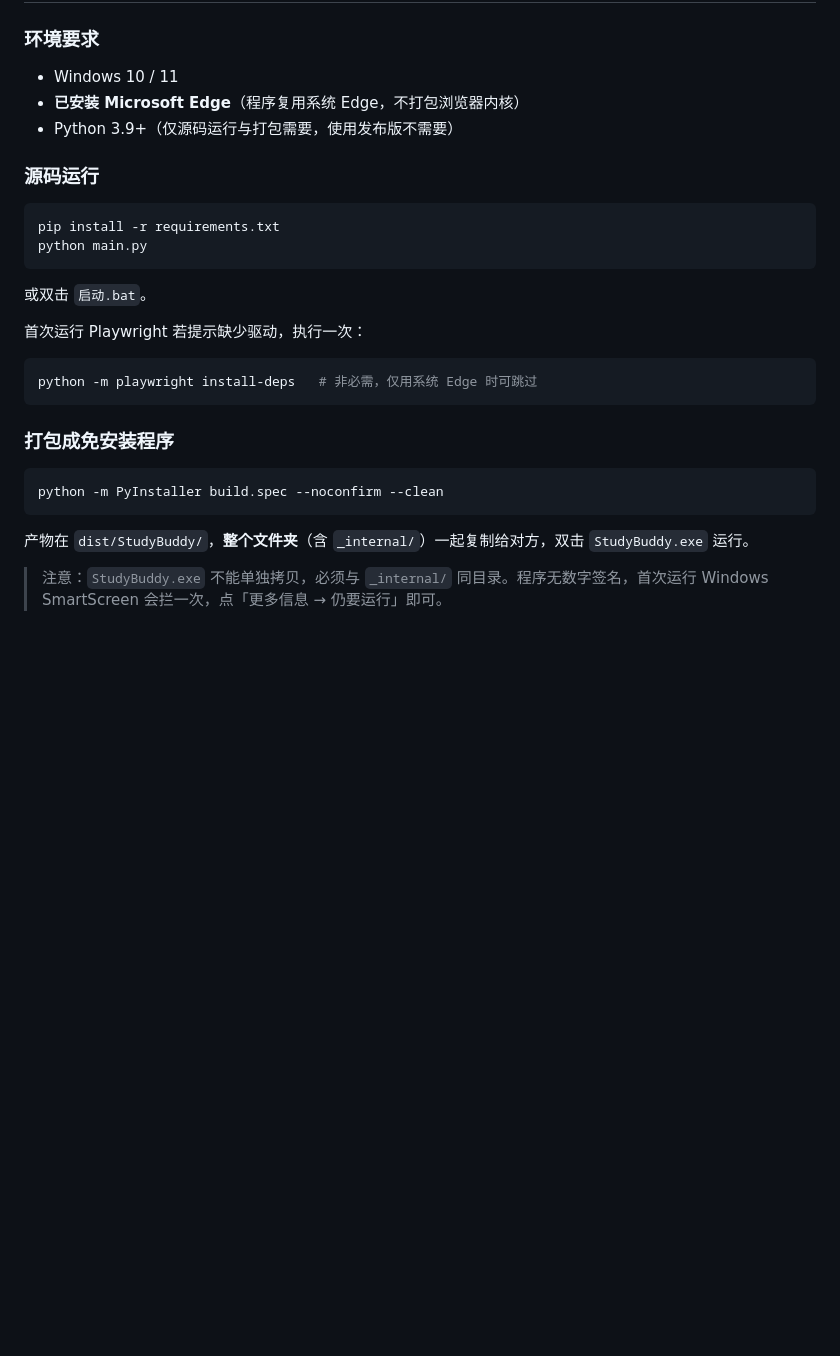
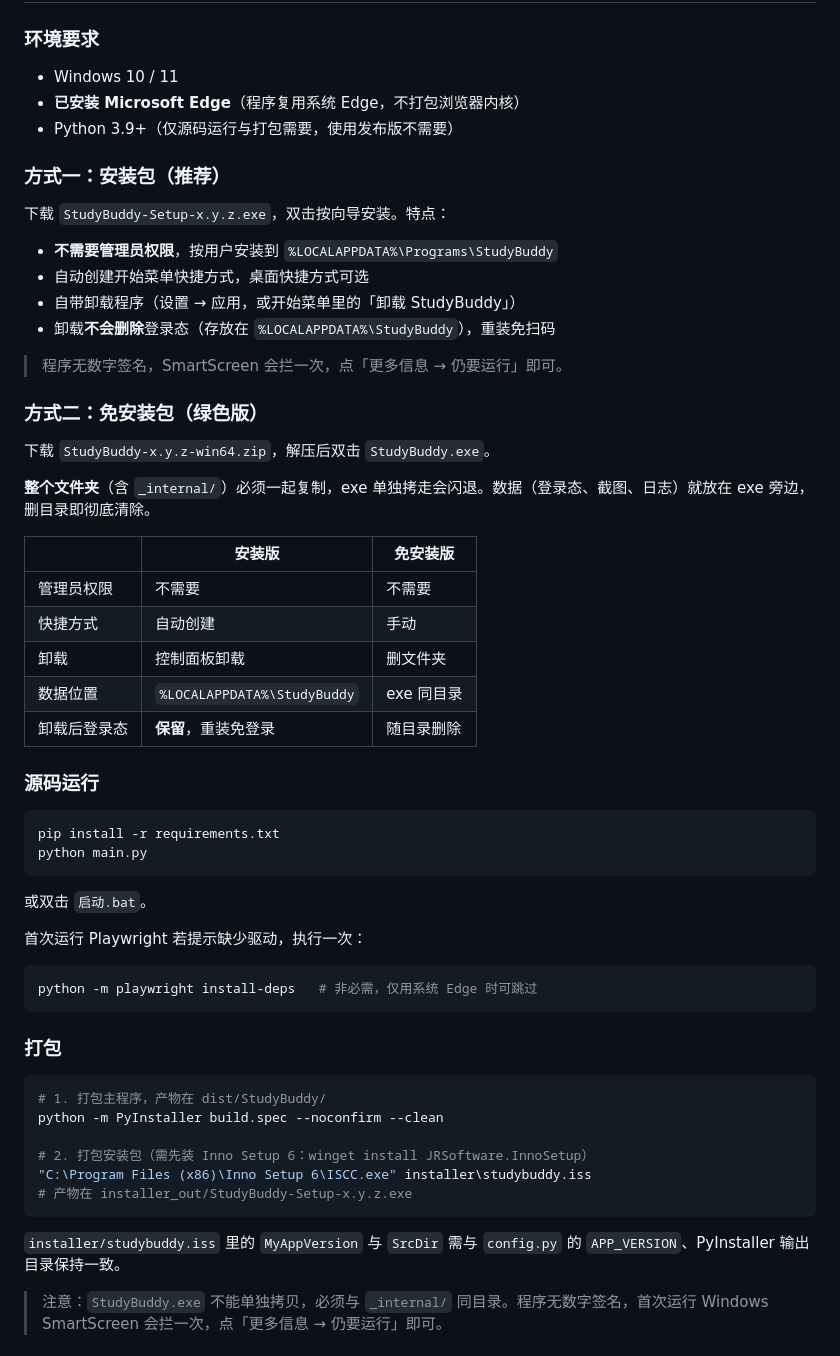
Before and after one commit to cw3614527443-cell/studybuddy, a Markdown page: README.md, the part around one of its changes. Drawn GitHub-style; blank space fills up the shorter version.

````diff
--- a/README.md
+++ b/README.md
@@ -44,6 +44,31 @@
 - **已安装 Microsoft Edge**（程序复用系统 Edge，不打包浏览器内核）
 - Python 3.9+（仅源码运行与打包需要，使用发布版不需要）
 
+### 方式一：安装包（推荐）
+
+下载 `StudyBuddy-Setup-x.y.z.exe`，双击按向导安装。特点：
+
+- **不需要管理员权限**，按用户安装到 `%LOCALAPPDATA%\Programs\StudyBuddy`
+- 自动创建开始菜单快捷方式，桌面快捷方式可选
+- 自带卸载程序（设置 → 应用，或开始菜单里的「卸载 StudyBuddy」）
+- 卸载**不会删除**登录态（存放在 `%LOCALAPPDATA%\StudyBuddy`），重装免扫码
+
+> 程序无数字签名，SmartScreen 会拦一次，点「更多信息 → 仍要运行」即可。
+
+### 方式二：免安装包（绿色版）
+
+下载 `StudyBuddy-x.y.z-win64.zip`，解压后双击 `StudyBuddy.exe`。
+
+**整个文件夹**（含 `_internal/`）必须一起复制，exe 单独拷走会闪退。数据（登录态、截图、日志）就放在 exe 旁边，删目录即彻底清除。
+
+| | 安装版 | 免安装版 |
+|---|---|---|
+| 管理员权限 | 不需要 | 不需要 |
+| 快捷方式 | 自动创建 | 手动 |
+| 卸载 | 控制面板卸载 | 删文件夹 |
+| 数据位置 | `%LOCALAPPDATA%\StudyBuddy` | exe 同目录 |
+| 卸载后登录态 | **保留**，重装免登录 | 随目录删除 |
+
 ### 源码运行
 
 ```bash
@@ -59,13 +84,18 @@ python main.py
 python -m playwright install-deps   # 非必需，仅用系统 Edge 时可跳过
 ```
 
-### 打包成免安装程序
+### 打包
 
 ```bash
+# 1. 打包主程序，产物在 dist/StudyBuddy/
 python -m PyInstaller build.spec --noconfirm --clean
+
+# 2. 打包安装包（需先装 Inno Setup 6：winget install JRSoftware.InnoSetup）
+"C:\Program Files (x86)\Inno Setup 6\ISCC.exe" installer\studybuddy.iss
+# 产物在 installer_out/StudyBuddy-Setup-x.y.z.exe
 ```
 
-产物在 `dist/StudyBuddy/`，**整个文件夹**（含 `_internal/`）一起复制给对方，双击 `StudyBuddy.exe` 运行。
+`installer/studybuddy.iss` 里的 `MyAppVersion` 与 `SrcDir` 需与 `config.py` 的 `APP_VERSION`、PyInstaller 输出目录保持一致。
 
 > 注意：`StudyBuddy.exe` 不能单独拷贝，必须与 `_internal/` 同目录。程序无数字签名，首次运行 Windows SmartScreen 会拦一次，点「更多信息 → 仍要运行」即可。
 
````
Also changed, not shown: other parts of README.md (+16 -3 lines), CHANGELOG.md (+21 -0 lines), assets/icon.png (added), 9 other files.
